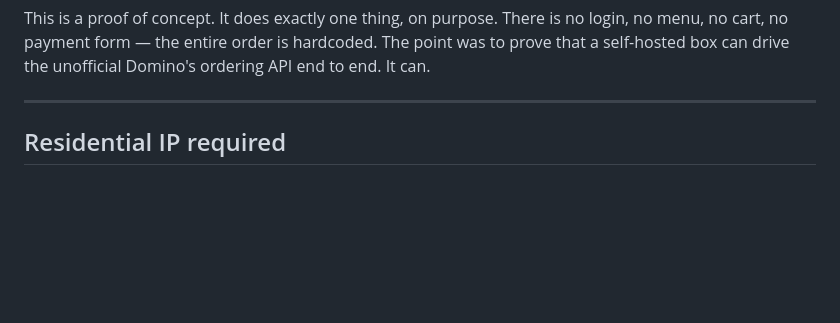
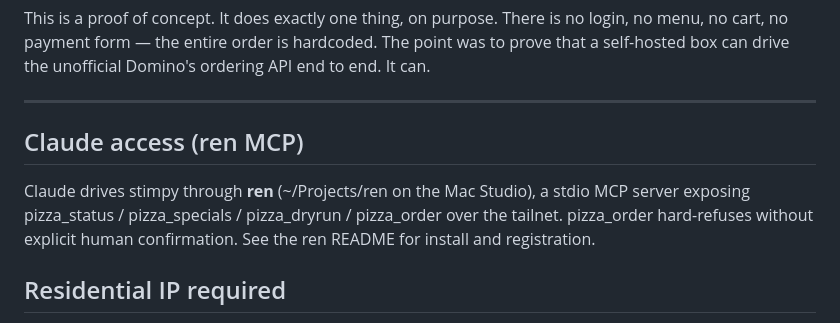
Before and after one commit to SuperAngryMonkey/stimpy, a Markdown page: README.md, the part around the change. GitHub-like rendering; blank space fills up the shorter version.

Commit message:
docs: point README at ren MCP for Claude access

```diff
--- a/README.md
+++ b/README.md
@@ -12,6 +12,13 @@ The point was to prove that a self-hosted box can drive the unofficial
 Domino's ordering API end to end. It can.
 
 ---
+
+## Claude access (ren MCP)
+
+Claude drives stimpy through **ren** (~/Projects/ren on the Mac Studio),
+a stdio MCP server exposing pizza_status / pizza_specials / pizza_dryrun /
+pizza_order over the tailnet. pizza_order hard-refuses without explicit
+human confirmation. See the ren README for install and registration.
 
 ## Residential IP required
 
```
